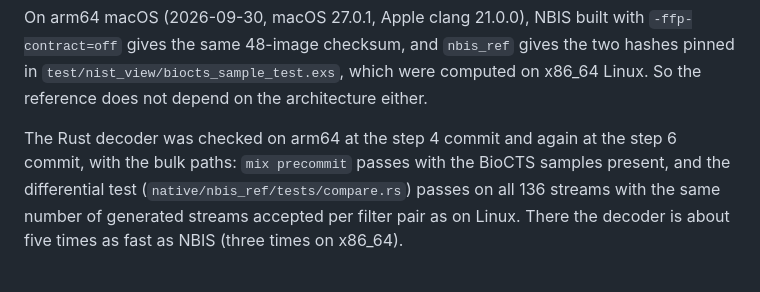
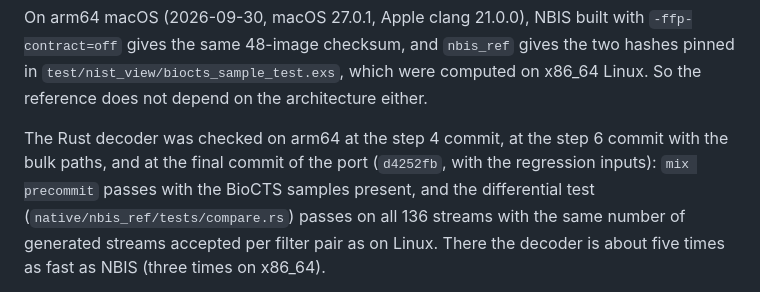
Before and after one commit to haavars/nist_view, a Markdown page: docs/wsq-port.md, the part around the change. Rendered like a GitHub page.

Commit message:
docs: the finished WSQ port passes on arm64 macOS
mix precommit, the six regression inputs and the differential test against
NBIS all pass on the MacBook at d4252fb, with the same number of generated
streams accepted per filter pair as on x86_64 Linux.

Co-Authored-By: Claude Opus 5.5 <noreply@anthropic.com>

```diff
--- a/docs/wsq-port.md
+++ b/docs/wsq-port.md
@@ -171,8 +171,9 @@ gives the two hashes pinned in `test/nist_view/biocts_sample_test.exs`, which
 were computed on x86_64 Linux. So the reference does not depend on the
 architecture either.
 
-The Rust decoder was checked on arm64 at the step 4 commit and again at the
-step 6 commit, with the bulk paths: `mix precommit` passes with the BioCTS
+The Rust decoder was checked on arm64 at the step 4 commit, at the step 6
+commit with the bulk paths, and at the final commit of the port (`d4252fb`,
+with the regression inputs): `mix precommit` passes with the BioCTS
 samples present, and the differential test
 (`native/nbis_ref/tests/compare.rs`) passes on all 136 streams with the same
 number of generated streams accepted per filter pair as on Linux. There the
```
